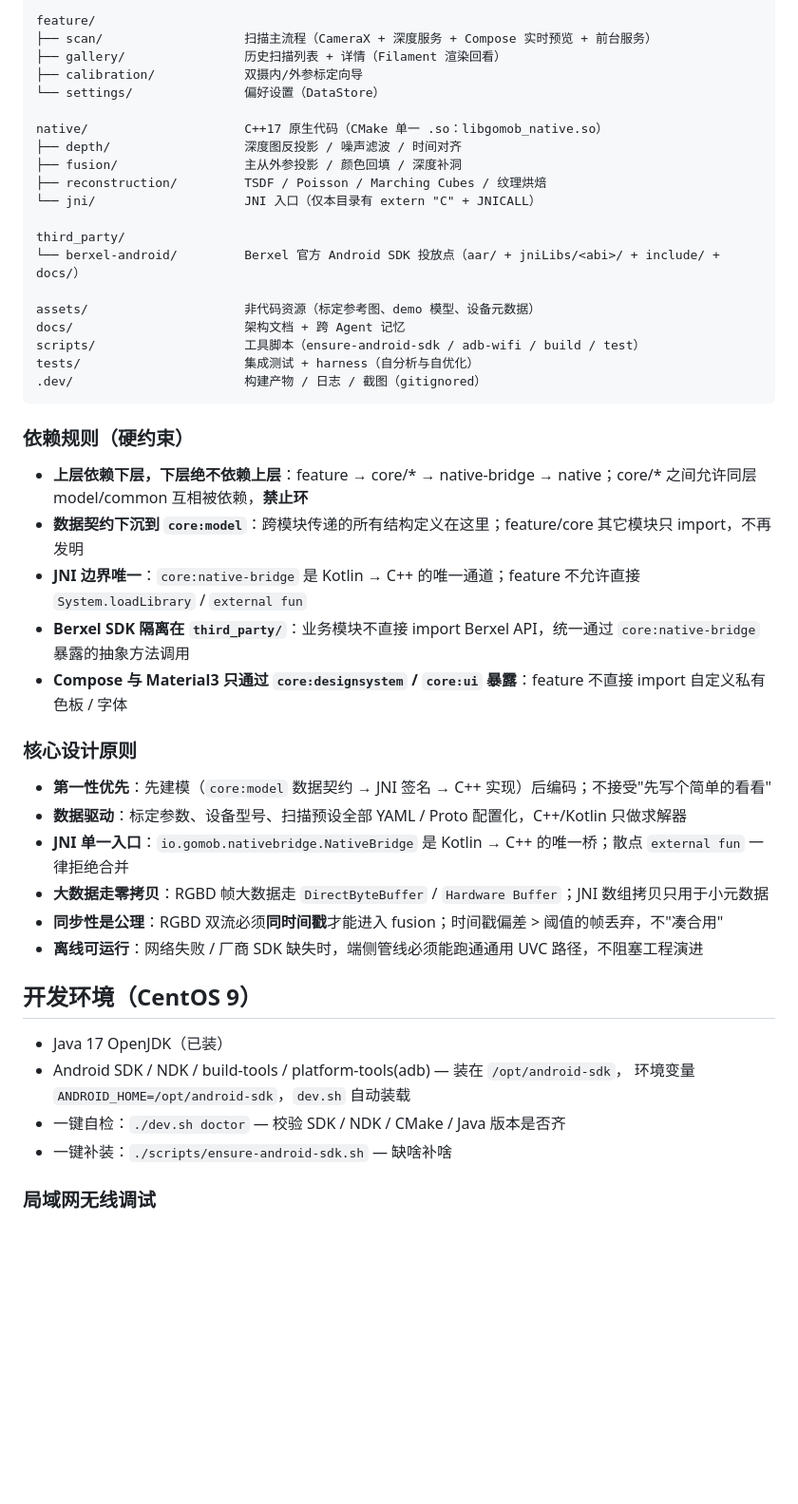
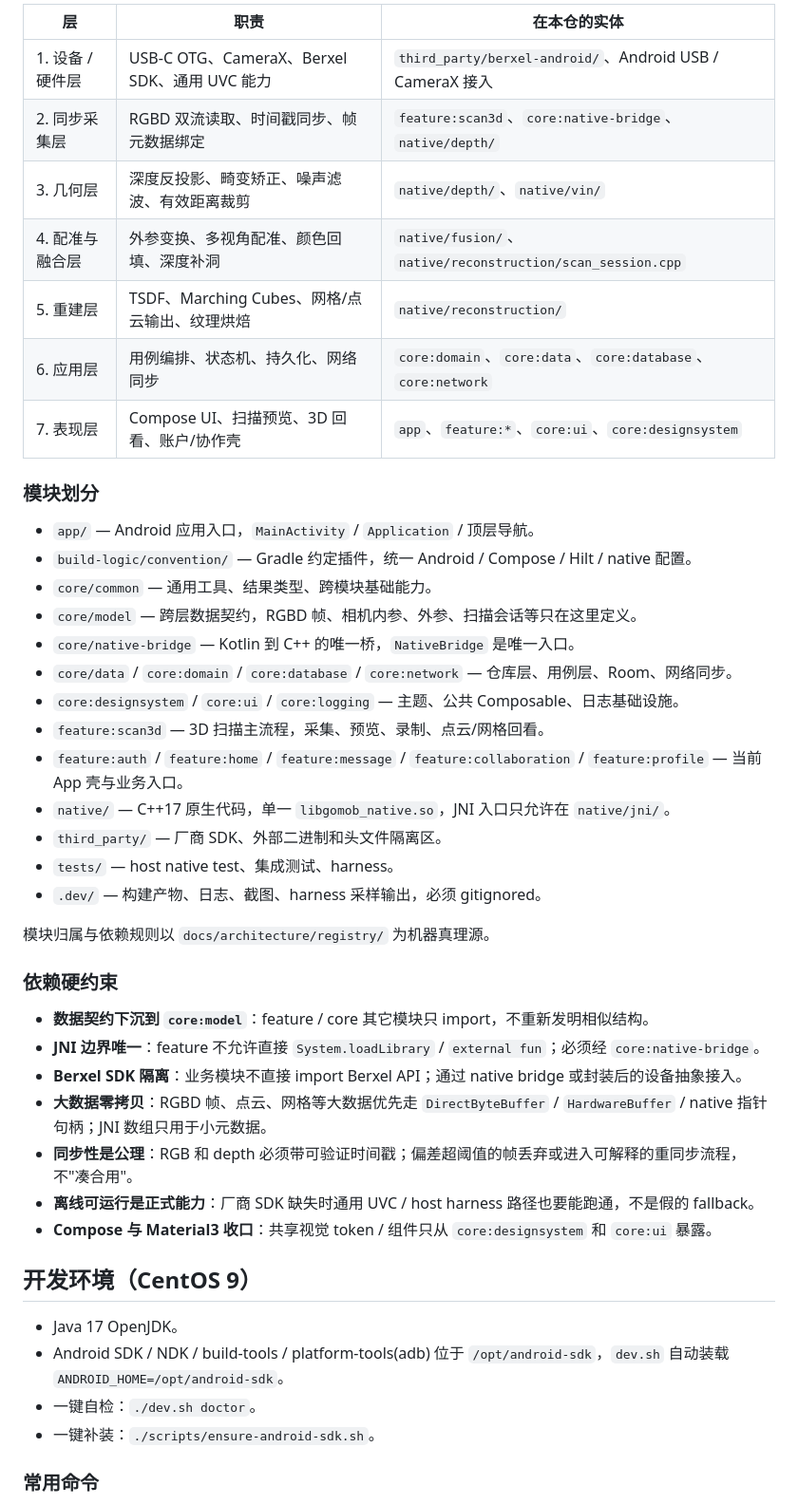
Before and after one commit to intgogo/gomob, a Markdown page: CLAUDE.md, the part around one of its changes. Shown at 95% size. GitHub-like rendering; blank space fills up the shorter version.

````diff
--- a/CLAUDE.md
+++ b/CLAUDE.md
@@ -63,50 +63,48 @@ core/
 
-feature/
-├── scan/                   扫描主流程（CameraX + 深度服务 + Compose 实时预览 + 前台服务）
-├── gallery/                历史扫描列表 + 详情（Filament 渲染回看）
-├── calibration/            双摄内/外参标定向导
-└── settings/               偏好设置（DataStore）
+| 层 | 职责 | 在本仓的实体 |
+|----|------|-------------|
+| 1. 设备 / 硬件层 | USB-C OTG、CameraX、Berxel SDK、通用 UVC 能力 | `third_party/berxel-android/`、Android USB / CameraX 接入 |
+| 2. 同步采集层 | RGBD 双流读取、时间戳同步、帧元数据绑定 | `feature:scan3d`、`core:native-bridge`、`native/depth/` |
+| 3. 几何层 | 深度反投影、畸变矫正、噪声滤波、有效距离裁剪 | `native/depth/`、`native/vin/` |
+| 4. 配准与融合层 | 外参变换、多视角配准、颜色回填、深度补洞 | `native/fusion/`、`native/reconstruction/scan_session.cpp` |
+| 5. 重建层 | TSDF、Marching Cubes、网格/点云输出、纹理烘焙 | `native/reconstruction/` |
+| 6. 应用层 | 用例编排、状态机、持久化、网络同步 | `core:domain`、`core:data`、`core:database`、`core:network` |
+| 7. 表现层 | Compose UI、扫描预览、3D 回看、账户/协作壳 | `app`、`feature:*`、`core:ui`、`core:designsystem` |
 
-native/                     C++17 原生代码（CMake 单一 .so：libgomob_native.so）
-├── depth/                  深度图反投影 / 噪声滤波 / 时间对齐
-├── fusion/                 主从外参投影 / 颜色回填 / 深度补洞
-├── reconstruction/         TSDF / Poisson / Marching Cubes / 纹理烘焙
-└── jni/                    JNI 入口（仅本目录有 extern "C" + JNICALL）
+### 模块划分
 
-third_party/
-└── berxel-android/         Berxel 官方 Android SDK 投放点（aar/ + jniLibs/<abi>/ + include/ + docs/）
+- `app/` — Android 应用入口，`MainActivity` / `Application` / 顶层导航。
+- `build-logic/convention/` — Gradle 约定插件，统一 Android / Compose / Hilt / native 配置。
+- `core/common` — 通用工具、结果类型、跨模块基础能力。
+- `core/model` — 跨层数据契约，RGBD 帧、相机内参、外参、扫描会话等只在这里定义。
+- `core/native-bridge` — Kotlin 到 C++ 的唯一桥，`NativeBridge` 是唯一入口。
+- `core/data` / `core:domain` / `core:database` / `core:network` — 仓库层、用例层、Room、网络同步。
+- `core:designsystem` / `core:ui` / `core:logging` — 主题、公共 Composable、日志基础设施。
+- `feature:scan3d` — 3D 扫描主流程，采集、预览、录制、点云/网格回看。
+- `feature:auth` / `feature:home` / `feature:message` / `feature:collaboration` / `feature:profile` — 当前 App 壳与业务入口。
+- `native/` — C++17 原生代码，单一 `libgomob_native.so`，JNI 入口只允许在 `native/jni/`。
+- `third_party/` — 厂商 SDK、外部二进制和头文件隔离区。
+- `tests/` — host native test、集成测试、harness。
+- `.dev/` — 构建产物、日志、截图、harness 采样输出，必须 gitignored。
 
-assets/                     非代码资源（标定参考图、demo 模型、设备元数据）
-docs/                       架构文档 + 跨 Agent 记忆
-scripts/                    工具脚本（ensure-android-sdk / adb-wifi / build / test）
-tests/                      集成测试 + harness（自分析与自优化）
-.dev/                       构建产物 / 日志 / 截图（gitignored）
-```
+模块归属与依赖规则以 `docs/architecture/registry/` 为机器真理源。
 
-### 依赖规则（硬约束）
+### 依赖硬约束
 
-- **上层依赖下层，下层绝不依赖上层**：feature → core/* → native-bridge → native；core/* 之间允许同层 model/common 互相被依赖，**禁止环**
-- **数据契约下沉到 `core:model`**：跨模块传递的所有结构定义在这里；feature/core 其它模块只 import，不再发明
-- **JNI 边界唯一**：`core:native-bridge` 是 Kotlin → C++ 的唯一通道；feature 不允许直接 `System.loadLibrary` / `external fun`
-- **Berxel SDK 隔离在 `third_party/`**：业务模块不直接 import Berxel API，统一通过 `core:native-bridge` 暴露的抽象方法调用
-- **Compose 与 Material3 只通过 `core:designsystem` / `core:ui` 暴露**：feature 不直接 import 自定义私有色板 / 字体
-
-### 核心设计原则
-
-- **第一性优先**：先建模（`core:model` 数据契约 → JNI 签名 → C++ 实现）后编码；不接受"先写个简单的看看"
-- **数据驱动**：标定参数、设备型号、扫描预设全部 YAML / Proto 配置化，C++/Kotlin 只做求解器
-- **JNI 单一入口**：`io.gomob.nativebridge.NativeBridge` 是 Kotlin → C++ 的唯一桥；散点 `external fun` 一律拒绝合并
-- **大数据走零拷贝**：RGBD 帧大数据走 `DirectByteBuffer` / `Hardware Buffer`；JNI 数组拷贝只用于小元数据
-- **同步性是公理**：RGBD 双流必须**同时间戳**才能进入 fusion；时间戳偏差 > 阈值的帧丢弃，不"凑合用"
-- **离线可运行**：网络失败 / 厂商 SDK 缺失时，端侧管线必须能跑通通用 UVC 路径，不阻塞工程演进
+- **数据契约下沉到 `core:model`**：feature / core 其它模块只 import，不重新发明相似结构。
+- **JNI 边界唯一**：feature 不允许直接 `System.loadLibrary` / `external fun`；必须经 `core:native-bridge`。
+- **Berxel SDK 隔离**：业务模块不直接 import Berxel API；通过 native bridge 或封装后的设备抽象接入。
+- **大数据零拷贝**：RGBD 帧、点云、网格等大数据优先走 `DirectByteBuffer` / `HardwareBuffer` / native 指针句柄；JNI 数组只用于小元数据。
+- **同步性是公理**：RGB 和 depth 必须带可验证时间戳；偏差超阈值的帧丢弃或进入可解释的重同步流程，不"凑合用"。
+- **离线可运行是正式能力**：厂商 SDK 缺失时通用 UVC / host harness 路径也要能跑通，不是假的 fallback。
+- **Compose 与 Material3 收口**：共享视觉 token / 组件只从 `core:designsystem` 和 `core:ui` 暴露。
 
 ## 开发环境（CentOS 9）
 
-- Java 17 OpenJDK（已装）
-- Android SDK / NDK / build-tools / platform-tools(adb) — 装在 `/opt/android-sdk`，
-  环境变量 `ANDROID_HOME=/opt/android-sdk`，`dev.sh` 自动装载
-- 一键自检：`./dev.sh doctor` — 校验 SDK / NDK / CMake / Java 版本是否齐
-- 一键补装：`./scripts/ensure-android-sdk.sh` — 缺啥补啥
+- Java 17 OpenJDK。
+- Android SDK / NDK / build-tools / platform-tools(adb) 位于 `/opt/android-sdk`，`dev.sh` 自动装载 `ANDROID_HOME=/opt/android-sdk`。
+- 一键自检：`./dev.sh doctor`。
+- 一键补装：`./scripts/ensure-android-sdk.sh`。
 
-### 局域网无线调试
+### 常用命令
 
````
Also changed, not shown: other parts of CLAUDE.md (+105 -87 lines).
